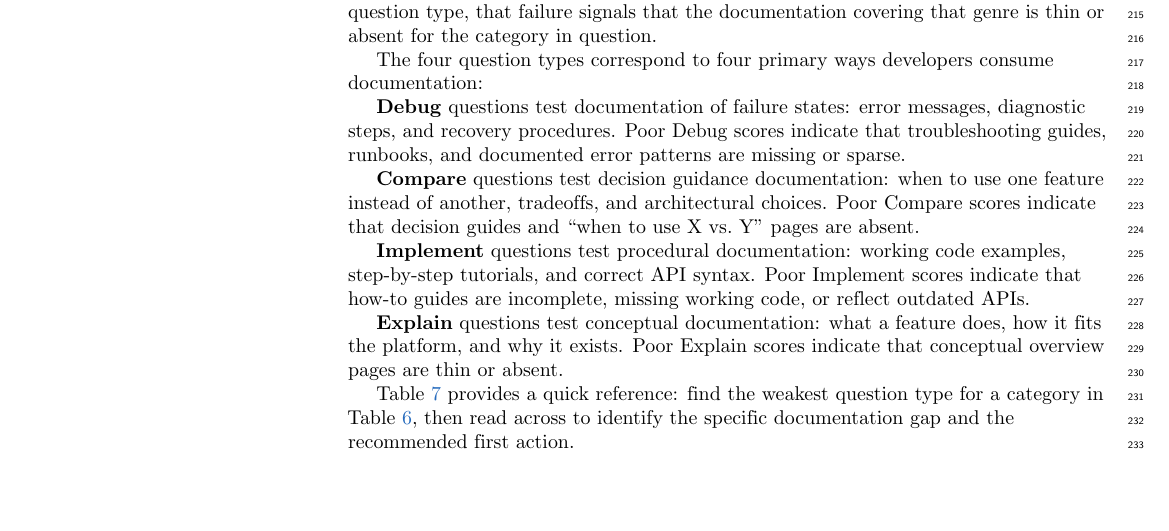
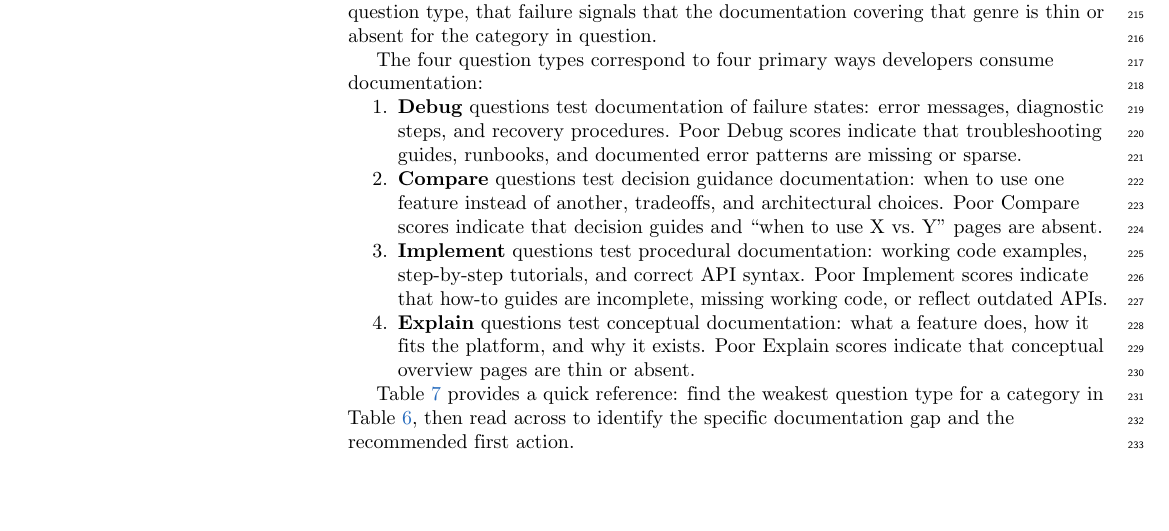
Before and after one commit to sfc-gh-cnantasenamat/aeo-methodology, a LaTeX document (paper/latex/paper.tex): part of page 10 of 15, cut so that both start at the same text. Compiled offline with pdfLaTeX.

Commit message:
Number the four question type paragraphs in Documentation Gaps section
.... Generated with [Cortex Code](https://docs.snowflake.com/en/user-guide/cortex-code/cortex-code)

Co-Authored-By: Cortex Code <noreply@snowflake.com>

```diff
--- a/paper/latex/paper.tex
+++ b/paper/latex/paper.tex
@@ -381,13 +381,15 @@ Each question type reflects a distinct genre of documentation. When AI fails on
 
 The four question types correspond to four primary ways developers consume documentation:
 
-\textbf{Debug} questions test documentation of failure states: error messages, diagnostic steps, and recovery procedures. Poor Debug scores indicate that troubleshooting guides, runbooks, and documented error patterns are missing or sparse.
+\begin{enumerate}[nosep]
+  \item \textbf{Debug} questions test documentation of failure states: error messages, diagnostic steps, and recovery procedures. Poor Debug scores indicate that troubleshooting guides, runbooks, and documented error patterns are missing or sparse.
 
-\textbf{Compare} questions test decision guidance documentation: when to use one feature instead of another, tradeoffs, and architectural choices. Poor Compare scores indicate that decision guides and ``when to use X vs.\ Y'' pages are absent.
+  \item \textbf{Compare} questions test decision guidance documentation: when to use one feature instead of another, tradeoffs, and architectural choices. Poor Compare scores indicate that decision guides and ``when to use X vs.\ Y'' pages are absent.
 
-\textbf{Implement} questions test procedural documentation: working code examples, step-by-step tutorials, and correct API syntax. Poor Implement scores indicate that how-to guides are incomplete, missing working code, or reflect outdated APIs.
+  \item \textbf{Implement} questions test procedural documentation: working code examples, step-by-step tutorials, and correct API syntax. Poor Implement scores indicate that how-to guides are incomplete, missing working code, or reflect outdated APIs.
 
-\textbf{Explain} questions test conceptual documentation: what a feature does, how it fits the platform, and why it exists. Poor Explain scores indicate that conceptual overview pages are thin or absent.
+  \item \textbf{Explain} questions test conceptual documentation: what a feature does, how it fits the platform, and why it exists. Poor Explain scores indicate that conceptual overview pages are thin or absent.
+\end{enumerate}
 
 Table~\ref{tab:pm_action} provides a quick reference: find the weakest question type for a category in Table~\ref{tab:category_intelligence}, then read across to identify the specific documentation gap and the recommended first action.
 
```
Also changed, not shown: paper/paper.md (+4 -4 lines), paper/latex/paper.pdf, paper/paper.pdf.
